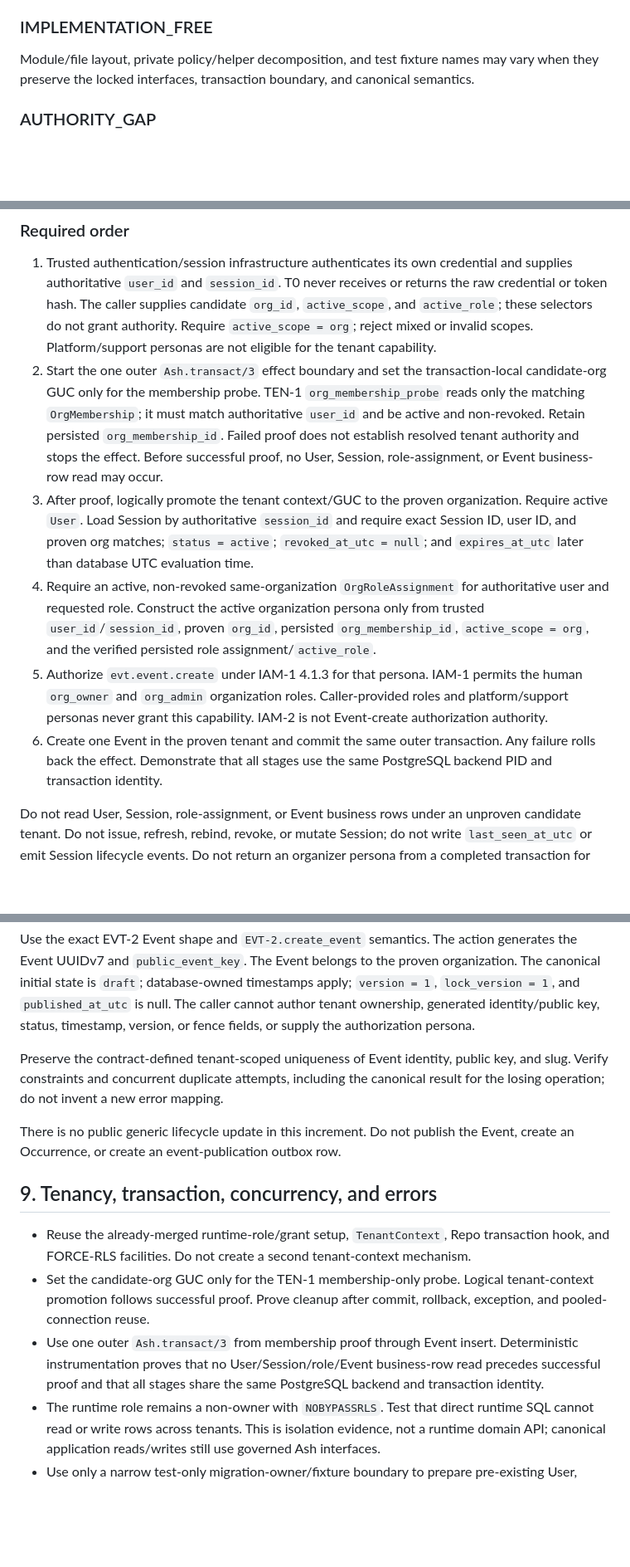
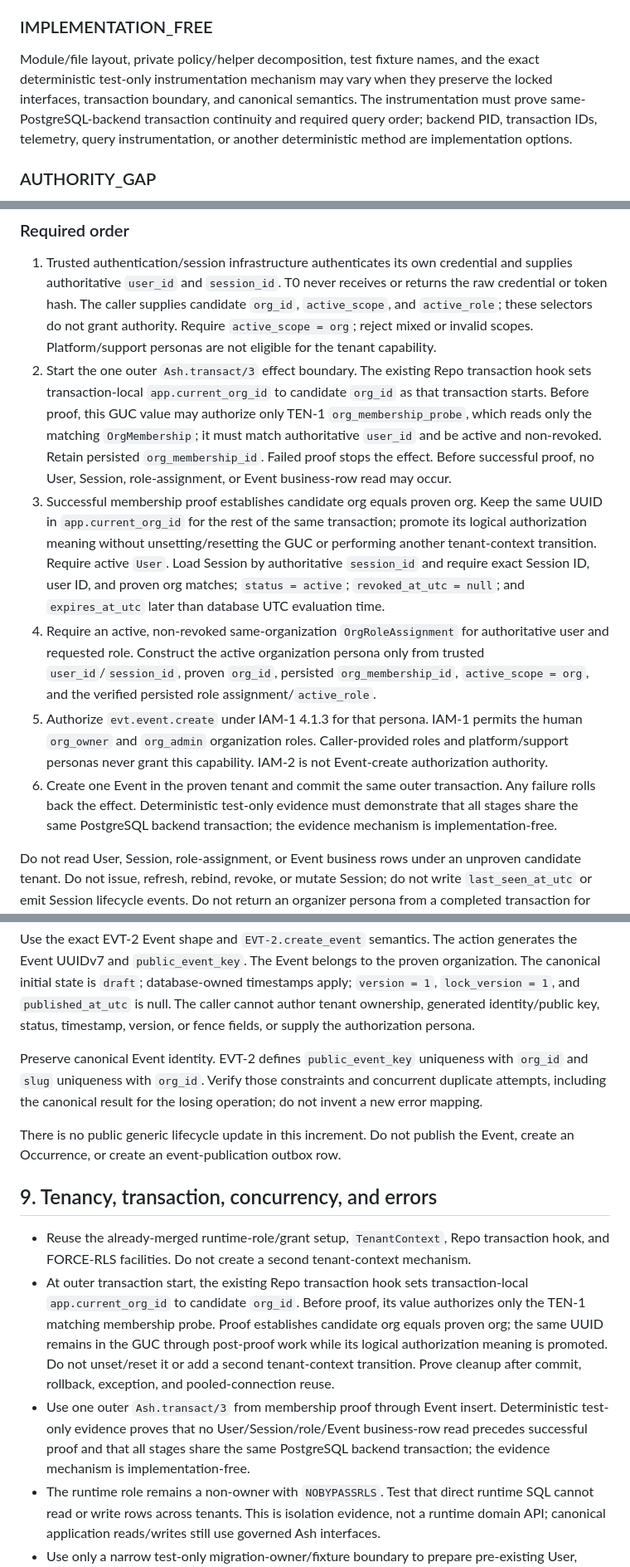
Before and after one commit to JCSchoeman96/ticketing, a Markdown page: planning/jips/JIP-T0-01_v0.1.3.md, 3 parts joined by grey strips. Shown at 83% size. Drawn GitHub-style; blank space fills up the shorter version.

Commit message:
docs: align T0-01 continuity and tenant constraints

```diff
--- a/planning/jips/JIP-T0-01_v0.1.3.md
+++ b/planning/jips/JIP-T0-01_v0.1.3.md
@@ -125,7 +125,7 @@ These are the installed and approved baselines. AshPhoenix 2.3.25 remains in the
 
 ### IMPLEMENTATION_FREE
 
-Module/file layout, private policy/helper decomposition, and test fixture names may vary when they preserve the locked interfaces, transaction boundary, and canonical semantics.
+Module/file layout, private policy/helper decomposition, test fixture names, and the exact deterministic test-only instrumentation mechanism may vary when they preserve the locked interfaces, transaction boundary, and canonical semantics. The instrumentation must prove same-PostgreSQL-backend transaction continuity and required query order; backend PID, transaction IDs, telemetry, query instrumentation, or another deterministic method are implementation options.
 
 ### AUTHORITY_GAP
 
@@ -159,11 +159,11 @@ Tenant resources use canonical `org_id` tenancy, identities, relationships, null
 ### Required order
 
 1. Trusted authentication/session infrastructure authenticates its own credential and supplies authoritative `user_id` and `session_id`. T0 never receives or returns the raw credential or token hash. The caller supplies candidate `org_id`, `active_scope`, and `active_role`; these selectors do not grant authority. Require `active_scope = org`; reject mixed or invalid scopes. Platform/support personas are not eligible for the tenant capability.
-2. Start the one outer `Ash.transact/3` effect boundary and set the transaction-local candidate-org GUC only for the membership probe. TEN-1 `org_membership_probe` reads only the matching `OrgMembership`; it must match authoritative `user_id` and be active and non-revoked. Retain persisted `org_membership_id`. Failed proof does not establish resolved tenant authority and stops the effect. Before successful proof, no User, Session, role-assignment, or Event business-row read may occur.
-3. After proof, logically promote the tenant context/GUC to the proven organization. Require active `User`. Load Session by authoritative `session_id` and require exact Session ID, user ID, and proven org matches; `status = active`; `revoked_at_utc = null`; and `expires_at_utc` later than database UTC evaluation time.
+2. Start the one outer `Ash.transact/3` effect boundary. The existing Repo transaction hook sets transaction-local `app.current_org_id` to candidate `org_id` as that transaction starts. Before proof, this GUC value may authorize only TEN-1 `org_membership_probe`, which reads only the matching `OrgMembership`; it must match authoritative `user_id` and be active and non-revoked. Retain persisted `org_membership_id`. Failed proof stops the effect. Before successful proof, no User, Session, role-assignment, or Event business-row read may occur.
+3. Successful membership proof establishes candidate org equals proven org. Keep the same UUID in `app.current_org_id` for the rest of the same transaction; promote its logical authorization meaning without unsetting/resetting the GUC or performing another tenant-context transition. Require active `User`. Load Session by authoritative `session_id` and require exact Session ID, user ID, and proven org matches; `status = active`; `revoked_at_utc = null`; and `expires_at_utc` later than database UTC evaluation time.
 4. Require an active, non-revoked same-organization `OrgRoleAssignment` for authoritative user and requested role. Construct the active organization persona only from trusted `user_id`/`session_id`, proven `org_id`, persisted `org_membership_id`, `active_scope = org`, and the verified persisted role assignment/`active_role`.
 5. Authorize `evt.event.create` under IAM-1 4.1.3 for that persona. IAM-1 permits the human `org_owner` and `org_admin` organization roles. Caller-provided roles and platform/support personas never grant this capability. IAM-2 is not Event-create authorization authority.
-6. Create one Event in the proven tenant and commit the same outer transaction. Any failure rolls back the effect. Demonstrate that all stages use the same PostgreSQL backend PID and transaction identity.
+6. Create one Event in the proven tenant and commit the same outer transaction. Any failure rolls back the effect. Deterministic test-only evidence must demonstrate that all stages share the same PostgreSQL backend transaction; the evidence mechanism is implementation-free.
 
 Do not read User, Session, role-assignment, or Event business rows under an unproven candidate tenant. Do not issue, refresh, rebind, revoke, or mutate Session; do not write `last_seen_at_utc` or emit Session lifecycle events. Do not return an organizer persona from a completed transaction for later authorization. Do not invent stronger linearization semantics for a concurrent Session or role revocation. If implementation requires such a guarantee, stop as an `AUTHORITY_GAP` and return through the authority workflow.
 
@@ -177,15 +177,15 @@ absent → draft
 
 Use the exact EVT-2 Event shape and `EVT-2.create_event` semantics. The action generates the Event UUIDv7 and `public_event_key`. The Event belongs to the proven organization. The canonical initial state is `draft`; database-owned timestamps apply; `version = 1`, `lock_version = 1`, and `published_at_utc` is null. The caller cannot author tenant ownership, generated identity/public key, status, timestamp, version, or fence fields, or supply the authorization persona.
 
-Preserve the contract-defined tenant-scoped uniqueness of Event identity, public key, and slug. Verify constraints and concurrent duplicate attempts, including the canonical result for the losing operation; do not invent a new error mapping.
+Preserve canonical Event identity. EVT-2 defines `public_event_key` uniqueness with `org_id` and `slug` uniqueness with `org_id`. Verify those constraints and concurrent duplicate attempts, including the canonical result for the losing operation; do not invent a new error mapping.
 
 There is no public generic lifecycle update in this increment. Do not publish the Event, create an Occurrence, or create an event-publication outbox row.
 
 ## 9. Tenancy, transaction, concurrency, and errors
 
 - Reuse the already-merged runtime-role/grant setup, `TenantContext`, Repo transaction hook, and FORCE-RLS facilities. Do not create a second tenant-context mechanism.
-- Set the candidate-org GUC only for the TEN-1 membership-only probe. Logical tenant-context promotion follows successful proof. Prove cleanup after commit, rollback, exception, and pooled-connection reuse.
-- Use one outer `Ash.transact/3` from membership proof through Event insert. Deterministic instrumentation proves that no User/Session/role/Event business-row read precedes successful proof and that all stages share the same PostgreSQL backend and transaction identity.
+- At outer transaction start, the existing Repo transaction hook sets transaction-local `app.current_org_id` to candidate `org_id`. Before proof, its value authorizes only the TEN-1 matching membership probe. Proof establishes candidate org equals proven org; the same UUID remains in the GUC through post-proof work while its logical authorization meaning is promoted. Do not unset/reset it or add a second tenant-context transition. Prove cleanup after commit, rollback, exception, and pooled-connection reuse.
+- Use one outer `Ash.transact/3` from membership proof through Event insert. Deterministic test-only evidence proves that no User/Session/role/Event business-row read precedes successful proof and that all stages share the same PostgreSQL backend transaction; the evidence mechanism is implementation-free.
 - The runtime role remains a non-owner with `NOBYPASSRLS`. Test that direct runtime SQL cannot read or write rows across tenants. This is isolation evidence, not a runtime domain API; canonical application reads/writes still use governed Ash interfaces.
 - Use only a narrow test-only migration-owner/fixture boundary to prepare pre-existing User, membership, Session, and role state. Production has no convenience API for issuing Session or granting/activating organizer roles in this increment.
 - No Event publication CAS, generic idempotency behavior, or publication replay mechanism is introduced.
```
Also changed, not shown: other parts of planning/jips/JIP-T0-01_v0.1.3.md (+6 -6 lines), planning/plans/2026-10-23-t0-01-v0.1.3-to-tickets.md (+6 -6 lines), planning/specs/SPEC-T0-01_v0.1.2.md (+11 -11 lines).
